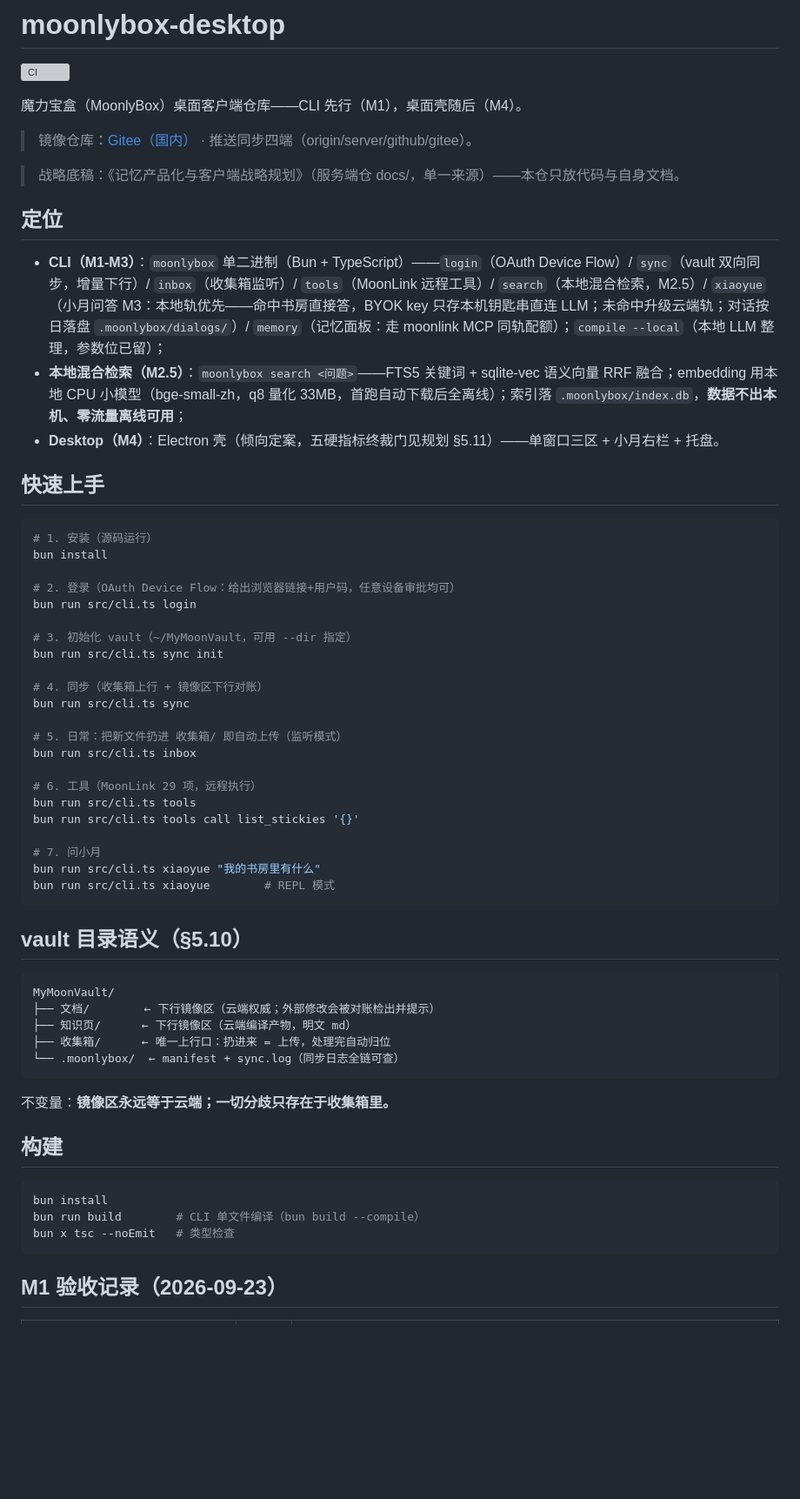
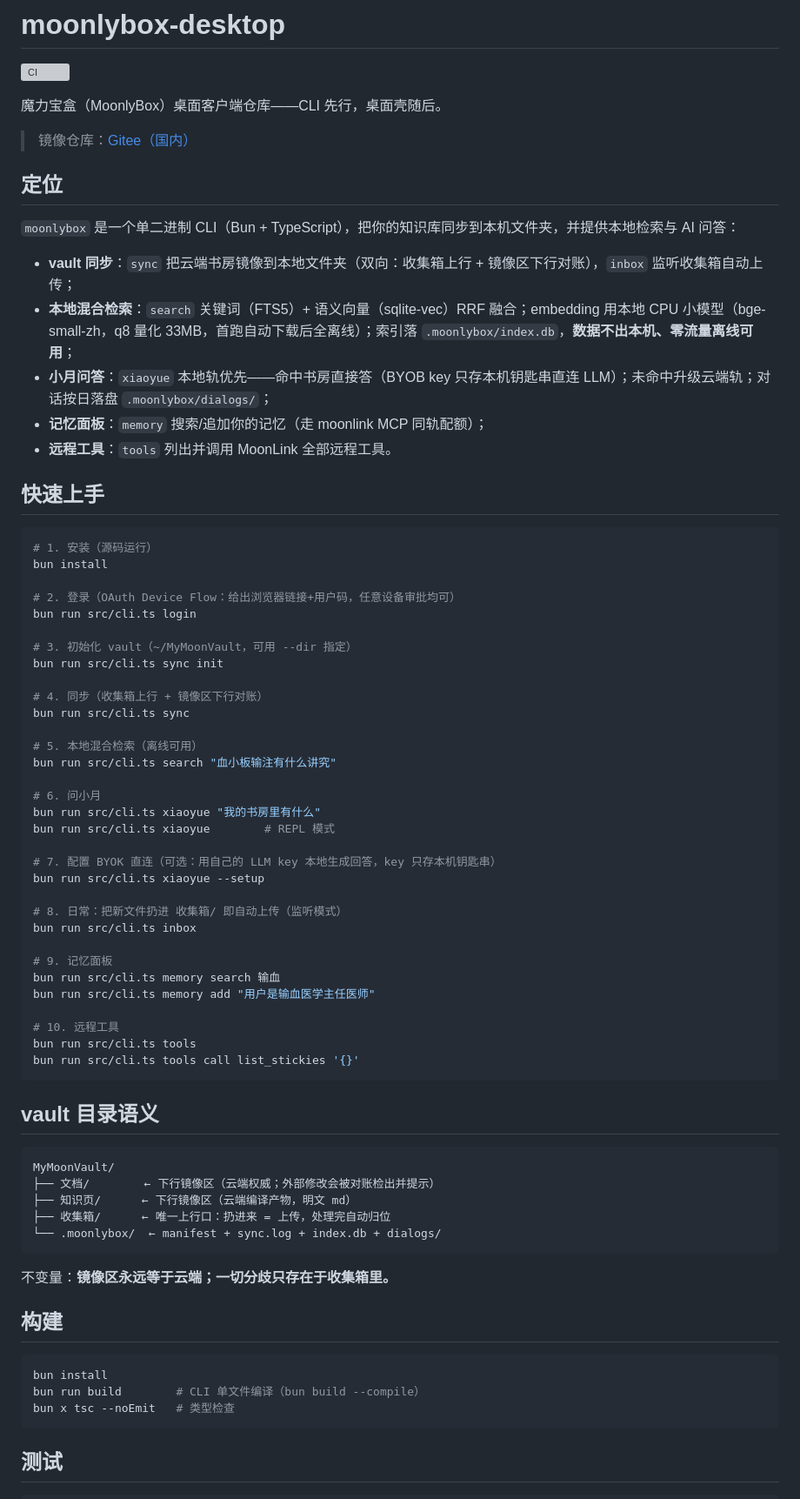
Before and after one commit to moonlybox/moonlybox-desktop, a Markdown page: README.md, the part around one of its changes. Shown at 87% size. GitHub-like rendering; blank space fills up the shorter version; grey boxes are pictures that could not be loaded.

````diff
--- a/README.md
+++ b/README.md
@@ -2,17 +2,19 @@
 
 [![CI](https://github.com/moonlybox/moonlybox-desktop/actions/workflows/ci.yml/badge.svg)](https://github.com/moonlybox/moonlybox-desktop/actions/workflows/ci.yml)
 
-魔力宝盒（MoonlyBox）桌面客户端仓库——CLI 先行（M1），桌面壳随后（M4）。
+魔力宝盒（MoonlyBox）桌面客户端仓库——CLI 先行，桌面壳随后。
 
-> 镜像仓库：[Gitee（国内）](https://gitee.com/moonlybox/moonlybox-desktop) · 推送同步四端（origin/server/github/gitee）。
-
-> 战略底稿：《记忆产品化与客户端战略规划》（服务端仓 docs/，单一来源）——本仓只放代码与自身文档。
+> 镜像仓库：[Gitee（国内）](https://gitee.com/moonlybox/moonlybox-desktop)
 
 ## 定位
 
-- **CLI（M1-M3）**：`moonlybox` 单二进制（Bun + TypeScript）——`login`（OAuth Device Flow）/ `sync`（vault 双向同步，增量下行）/ `inbox`（收集箱监听）/ `tools`（MoonLink 远程工具）/ `search`（本地混合检索，M2.5）/ `xiaoyue`（小月问答 M3：本地轨优先——命中书房直接答，BYOK key 只存本机钥匙串直连 LLM；未命中升级云端轨；对话按日落盘 `.moonlybox/dialogs/`）/ `memory`（记忆面板：走 moonlink MCP 同轨配额）；`compile --local`（本地 LLM 整理，参数位已留）；
-- **本地混合检索（M2.5）**：`moonlybox search <问题>`——FTS5 关键词 + sqlite-vec 语义向量 RRF 融合；embedding 用本地 CPU 小模型（bge-small-zh，q8 量化 33MB，首跑自动下载后全离线）；索引落 `.moonlybox/index.db`，**数据不出本机、零流量离线可用**；
-- **Desktop（M4）**：Electron 壳（倾向定案，五硬指标终裁门见规划 §5.11）——单窗口三区 + 小月右栏 + 托盘。
+`moonlybox` 是一个单二进制 CLI（Bun + TypeScript），把你的知识库同步到本机文件夹，并提供本地检索与 AI 问答：
+
+- **vault 同步**：`sync` 把云端书房镜像到本地文件夹（双向：收集箱上行 + 镜像区下行对账），`inbox` 监听收集箱自动上传；
+- **本地混合检索**：`search` 关键词（FTS5）+ 语义向量（sqlite-vec）RRF 融合；embedding 用本地 CPU 小模型（bge-small-zh，q8 量化 33MB，首跑自动下载后全离线）；索引落 `.moonlybox/index.db`，**数据不出本机、零流量离线可用**；
+- **小月问答**：`xiaoyue` 本地轨优先——命中书房直接答（BYOB key 只存本机钥匙串直连 LLM）；未命中升级云端轨；对话按日落盘 `.moonlybox/dialogs/`；
+- **记忆面板**：`memory` 搜索/追加你的记忆（走 moonlink MCP 同轨配额）；
+- **远程工具**：`tools` 列出并调用 MoonLink 全部远程工具。
 
 ## 快速上手
 
@@ -29,26 +31,36 @@ bun run src/cli.ts sync init
 # 4. 同步（收集箱上行 + 镜像区下行对账）
 bun run src/cli.ts sync
 
-# 5. 日常：把新文件扔进 收集箱/ 即自动上传（监听模式）
+# 5. 本地混合检索（离线可用）
+bun run src/cli.ts search "血小板输注有什么讲究"
+
+# 6. 问小月
+bun run src/cli.ts xiaoyue "我的书房里有什么"
+bun run src/cli.ts xiaoyue        # REPL 模式
+
+# 7. 配置 BYOK 直连（可选：用自己的 LLM key 本地生成回答，key 只存本机钥匙串）
+bun run src/cli.ts xiaoyue --setup
+
+# 8. 日常：把新文件扔进 收集箱/ 即自动上传（监听模式）
 bun run src/cli.ts inbox
 
-# 6. 工具（MoonLink 29 项，远程执行）
+# 9. 记忆面板
+bun run src/cli.ts memory search 输血
+bun run src/cli.ts memory add "用户是输血医学主任医师"
+
+# 10. 远程工具
 bun run src/cli.ts tools
 bun run src/cli.ts tools call list_stickies '{}'
-
-# 7. 问小月
-bun run src/cli.ts xiaoyue "我的书房里有什么"
-bun run src/cli.ts xiaoyue        # REPL 模式
 ```
 
-## vault 目录语义（§5.10）
+## vault 目录语义
 
 ```
 MyMoonVault/
 ├── 文档/        ← 下行镜像区（云端权威；外部修改会被对账检出并提示）
 ├── 知识页/      ← 下行镜像区（云端编译产物，明文 md）
 ├── 收集箱/      ← 唯一上行口：扔进来 = 上传，处理完自动归位
-└── .moonlybox/  ← manifest + sync.log（同步日志全链可查）
+└── .moonlybox/  ← manifest + sync.log + index.db + dialogs/
 ```
 
 不变量：**镜像区永远等于云端；一切分歧只存在于收集箱里。**
@@ -61,5 +73,5 @@ bun run build        # CLI 单文件编译（bun build --compile）
 bun x tsc --noEmit   # 类型检查
 ```
 
-## M1 验收记录（2026-09-23）
+## 测试
 
````
Also changed, not shown: other parts of README.md (+14 -23 lines).
